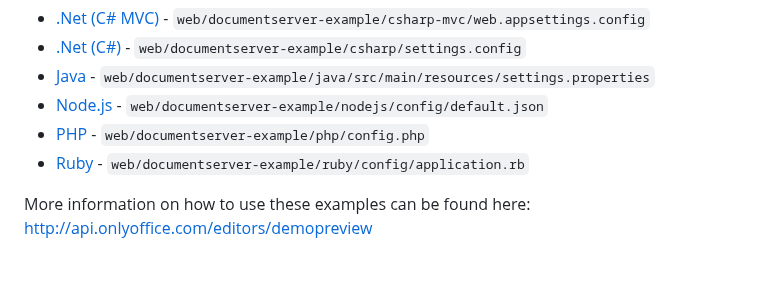
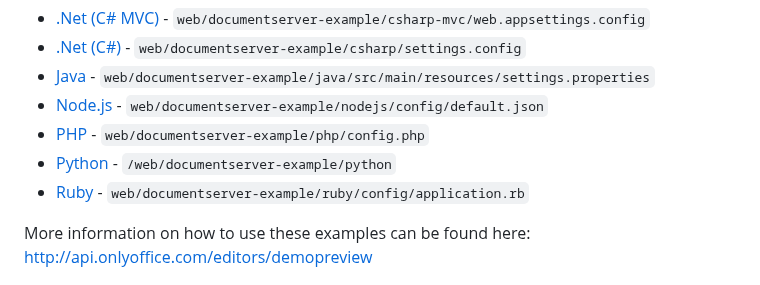
Before and after one commit to ONLYOFFICE/document-server-integration, a Markdown page: Readme.md, the part around the change. GitHub-like rendering.

Commit message:
CHORE: Add the Python example reference on the README.

```diff
--- a/Readme.md
+++ b/Readme.md
@@ -13,6 +13,7 @@ You should change `http://documentserver` to your server address in these files:
 * [Java](https://github.com/ONLYOFFICE/document-server-integration/tree/master/web/documentserver-example/java) - `web/documentserver-example/java/src/main/resources/settings.properties`
 * [Node.js](https://github.com/ONLYOFFICE/document-server-integration/tree/master/web/documentserver-example/nodejs) - `web/documentserver-example/nodejs/config/default.json`
 * [PHP](https://github.com/ONLYOFFICE/document-server-integration/tree/master/web/documentserver-example/php) - `web/documentserver-example/php/config.php`
+* [Python](https://github.com/ONLYOFFICE/document-server-integration/tree/master/web/documentserver-example/python) - `/web/documentserver-example/python`
 * [Ruby](https://github.com/ONLYOFFICE/document-server-integration/tree/master/web/documentserver-example/ruby) - `web/documentserver-example/ruby/config/application.rb`
 
 More information on how to use these examples can be found here: [http://api.onlyoffice.com/editors/demopreview](http://api.onlyoffice.com/editors/demopreview "http://api.onlyoffice.com/editors/demopreview")
```
